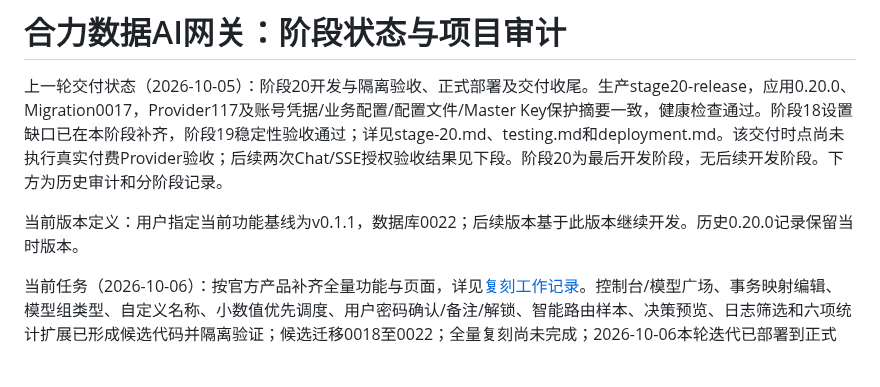
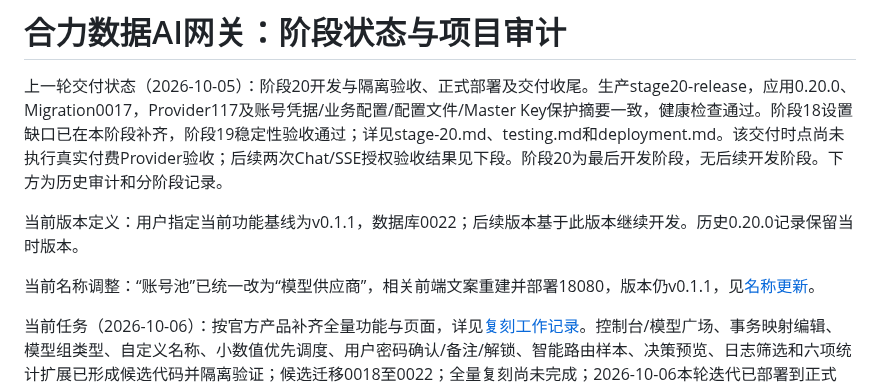
Before and after one commit to leichuanxing/Helidata-AIGateway, a Markdown page: docs/current-status.md, the part around the change. Rendered like a GitHub page; blank space fills up the shorter version.

Commit message:
v0.1.1
Rename account pool to model providers across the console.

```diff
--- a/docs/current-status.md
+++ b/docs/current-status.md
@@ -3,6 +3,8 @@
 上一轮交付状态（2026-10-05）：阶段20开发与隔离验收、正式部署及交付收尾。生产stage20-release，应用0.20.0、Migration0017，Provider117及账号凭据/业务配置/配置文件/Master Key保护摘要一致，健康检查通过。阶段18设置缺口已在本阶段补齐，阶段19稳定性验收通过；详见stage-20.md、testing.md和deployment.md。该交付时点尚未执行真实付费Provider验收；后续两次Chat/SSE授权验收结果见下段。阶段20为最后开发阶段，无后续开发阶段。下方为历史审计和分阶段记录。
 
 当前版本定义：用户指定当前功能基线为v0.1.1，数据库0022；后续版本基于此版本继续开发。历史0.20.0记录保留当时版本。
+
+当前名称调整：“账号池”已统一改为“模型供应商”，相关前端文案重建并部署18080，版本仍v0.1.1，见[名称更新](reproduction-provider-label.md)。
 
 当前任务（2026-10-06）：按官方产品补齐全量功能与页面，详见[复刻工作记录](product-reproduction.md)。控制台/模型广场、事务映射编辑、模型组类型、自定义名称、小数值优先调度、用户密码确认/备注/解锁、智能路由样本、决策预览、日志筛选和六项统计扩展已形成候选代码并隔离验证；候选迁移0018至0022；全量复刻尚未完成；2026-10-06本轮迭代已部署到正式18080入口，数据库0022。此前授权的两次付费Chat/SSE验收已执行，见[真实验收报告](../releases/live-provider-acceptance-report.md)。
 
```
Also changed, not shown: README.md (+1 -1 lines), docs/reproduction-progress.md (+2 -0 lines), docs/reproduction-provider-label.md (added, +11 -0 lines), docs/reproduction-provider-label.png (added), 7 other files.
